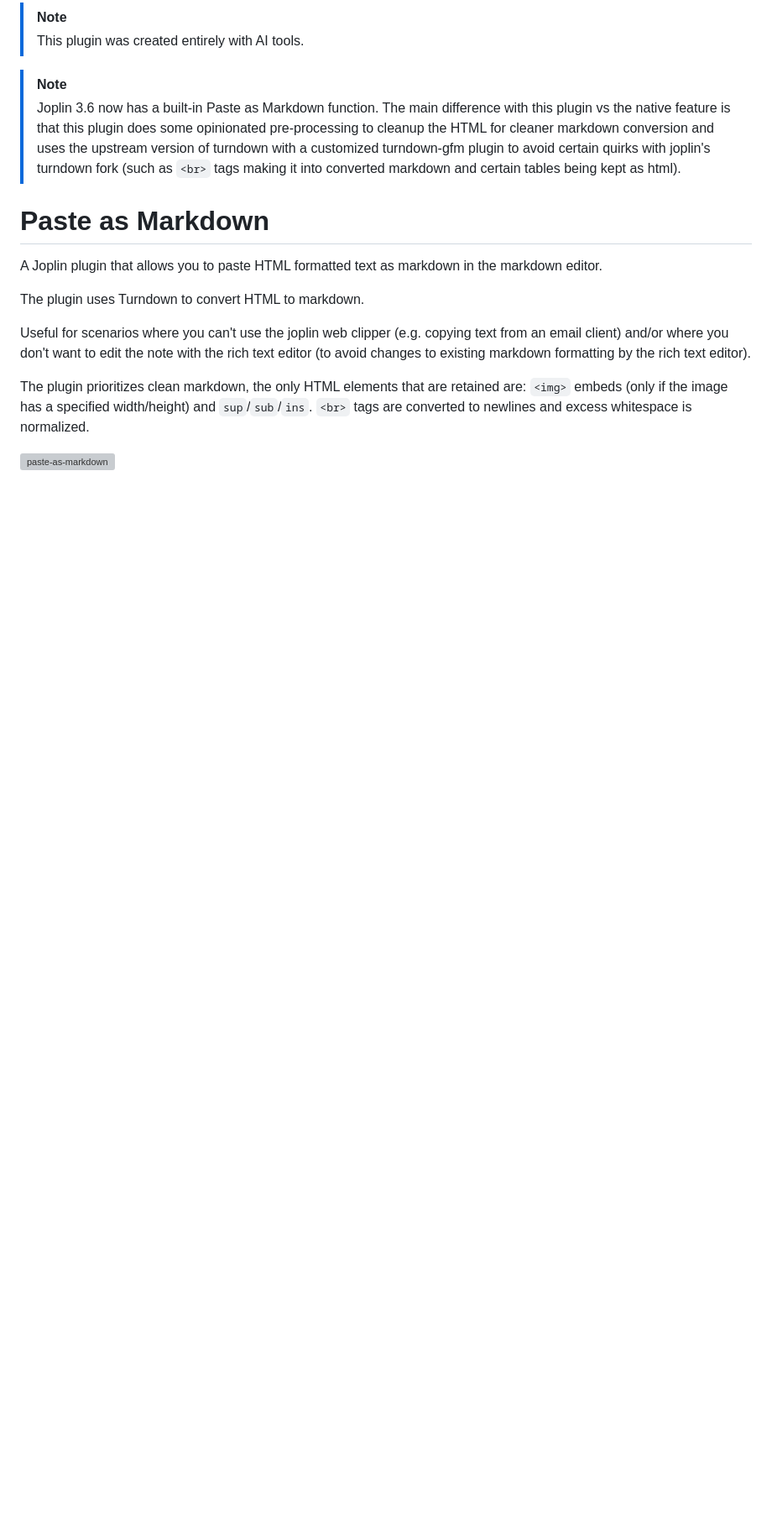
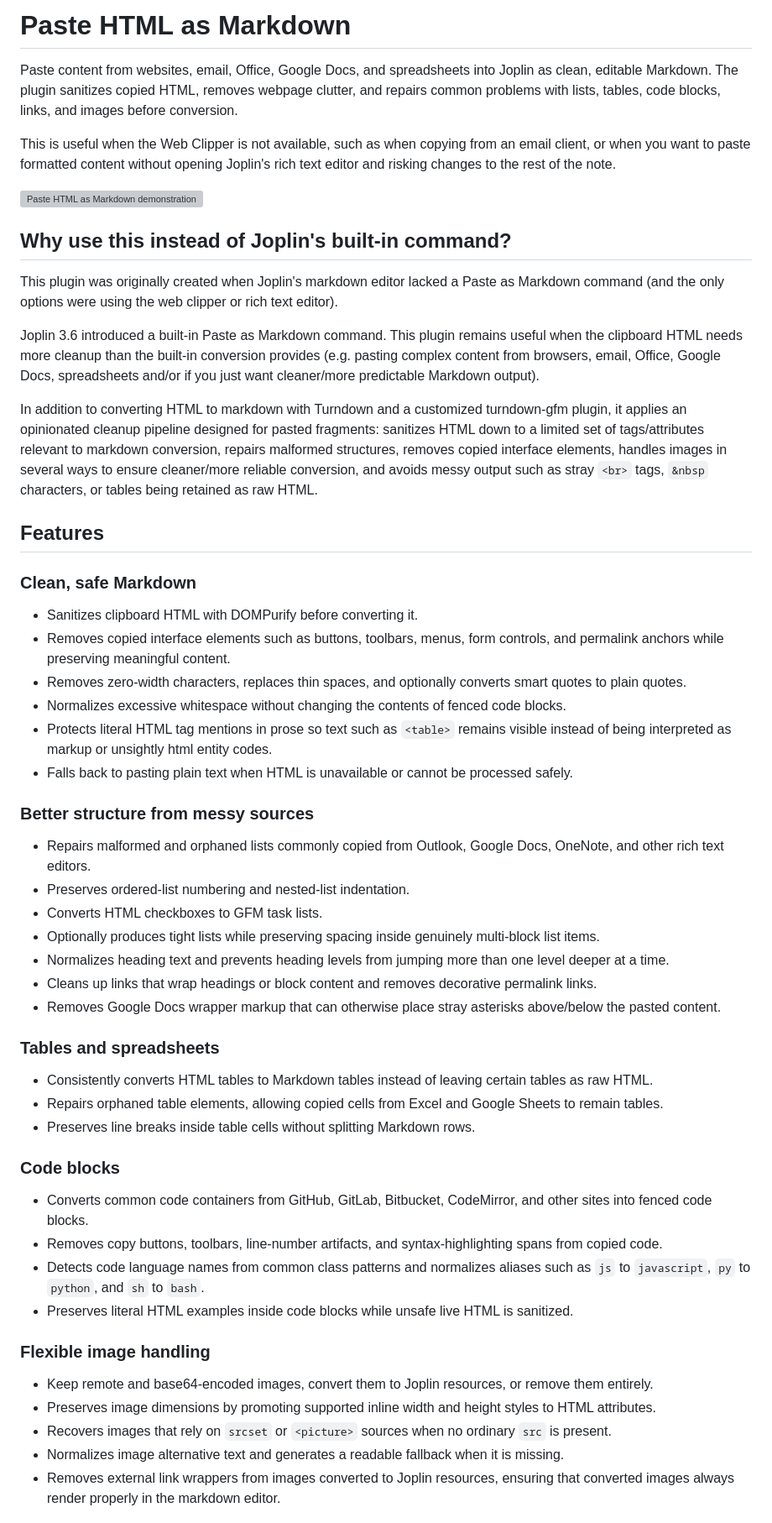
Before and after one commit to bwat47/paste-as-markdown, a Markdown page: README.md, the part around one of its changes. Shown at 84% size. GitHub-like rendering; blank space fills up the shorter version; grey boxes are pictures that could not be loaded.

Commit message:
docs: update README

```diff
--- a/README.md
+++ b/README.md
@@ -1,17 +1,58 @@
-> [!note]
-> This plugin was created entirely with AI tools.
+# Paste HTML as Markdown
 
-> [!note]
-> Joplin 3.6 now has a built-in Paste as Markdown function. The main difference with this plugin vs the native feature is that this plugin does some opinionated pre-processing to cleanup the HTML for cleaner markdown conversion and uses the upstream version of turndown with a customized turndown-gfm plugin to avoid certain quirks with joplin's turndown fork (such as `<br>` tags making it into converted markdown and certain tables being kept as html).
+Paste content from websites, email, Office, Google Docs, and spreadsheets into Joplin as clean, editable Markdown. The plugin sanitizes copied HTML, removes webpage clutter, and repairs common problems with lists, tables, code blocks, links, and images before conversion.
 
-# Paste as Markdown
+This is useful when the Web Clipper is not available, such as when copying from an email client, or when you want to paste formatted content without opening Joplin's rich text editor and risking changes to the rest of the note.
 
-A Joplin plugin that allows you to paste HTML formatted text as markdown in the markdown editor.
+![Paste HTML as Markdown demonstration](https://github.com/user-attachments/assets/78d2b555-f848-42c0-a30e-e4267a4b1957)
 
-The plugin uses Turndown to convert HTML to markdown.
+## Why use this instead of Joplin's built-in command?
 
-Useful for scenarios where you can't use the joplin web clipper (e.g. copying text from an email client) and/or where you don't want to edit the note with the rich text editor (to avoid changes to existing markdown formatting by the rich text editor).
+This plugin was originally created when Joplin's markdown editor lacked a Paste as Markdown command (and the only options were using the web clipper or rich text editor).
 
-The plugin prioritizes clean markdown, the only HTML elements that are retained are: `<img>` embeds (only if the image has a specified width/height) and `sup`/`sub`/`ins`. `<br>` tags are converted to newlines and excess whitespace is normalized.
+Joplin 3.6 introduced a built-in Paste as Markdown command. This plugin remains useful when the clipboard HTML needs more cleanup than the built-in conversion provides (e.g. pasting complex content from browsers, email, Office, Google Docs, spreadsheets and/or if you just want cleaner/more predictable Markdown output).
 
-![paste-as-markdown](https://github.com/user-attachments/assets/78d2b555-f848-42c0-a30e-e4267a4b1957)
+In addition to converting HTML to markdown with Turndown and a customized turndown-gfm plugin, it applies an opinionated cleanup pipeline designed for pasted fragments: sanitizes HTML down to a limited set of tags/attributes relevant to markdown conversion, repairs malformed structures, removes copied interface elements, handles images in several ways to ensure cleaner/more reliable conversion, and avoids messy output such as stray `<br>` tags, `&nbsp` characters, or tables being retained as raw HTML.
+
+## Features
+
+### Clean, safe Markdown
+
+- Sanitizes clipboard HTML with DOMPurify before converting it.
+- Removes copied interface elements such as buttons, toolbars, menus, form controls, and permalink anchors while preserving meaningful content.
+- Removes zero-width characters, replaces thin spaces, and optionally converts smart quotes to plain quotes.
+- Normalizes excessive whitespace without changing the contents of fenced code blocks.
+- Protects literal HTML tag mentions in prose so text such as `<table>` remains visible instead of being interpreted as markup or unsightly html entity codes.
+- Falls back to pasting plain text when HTML is unavailable or cannot be processed safely.
+
+### Better structure from messy sources
+
+- Repairs malformed and orphaned lists commonly copied from Outlook, Google Docs, OneNote, and other rich text editors.
+- Preserves ordered-list numbering and nested-list indentation.
+- Converts HTML checkboxes to GFM task lists.
+- Optionally produces tight lists while preserving spacing inside genuinely multi-block list items.
+- Normalizes heading text and prevents heading levels from jumping more than one level deeper at a time.
+- Cleans up links that wrap headings or block content and removes decorative permalink links.
+- Removes Google Docs wrapper markup that can otherwise place stray asterisks above/below the pasted content.
+
+### Tables and spreadsheets
+
+- Consistently converts HTML tables to Markdown tables instead of leaving certain tables as raw HTML.
+- Repairs orphaned table elements, allowing copied cells from Excel and Google Sheets to remain tables.
+- Preserves line breaks inside table cells without splitting Markdown rows.
+
+### Code blocks
+
+- Converts common code containers from GitHub, GitLab, Bitbucket, CodeMirror, and other sites into fenced code blocks.
+- Removes copy buttons, toolbars, line-number artifacts, and syntax-highlighting spans from copied code.
+- Detects code language names from common class patterns and normalizes aliases such as `js` to `javascript`, `py` to `python`, and `sh` to `bash`.
+- Preserves literal HTML examples inside code blocks while unsafe live HTML is sanitized.
+
+### Flexible image handling
+
+- Keep remote and base64-encoded images, convert them to Joplin resources, or remove them entirely.
+- Preserves image dimensions by promoting supported inline width and height styles to HTML attributes.
+- Recovers images that rely on `srcset` or `<picture>` sources when no ordinary `src` is present.
+- Normalizes image alternative text and generates a readable fallback when it is missing.
+- Removes external link wrappers from images converted to Joplin resources, ensuring that converted images always render properly in the markdown editor.
+
```
Also changed, not shown: other parts of README.md (+17 -29 lines).
